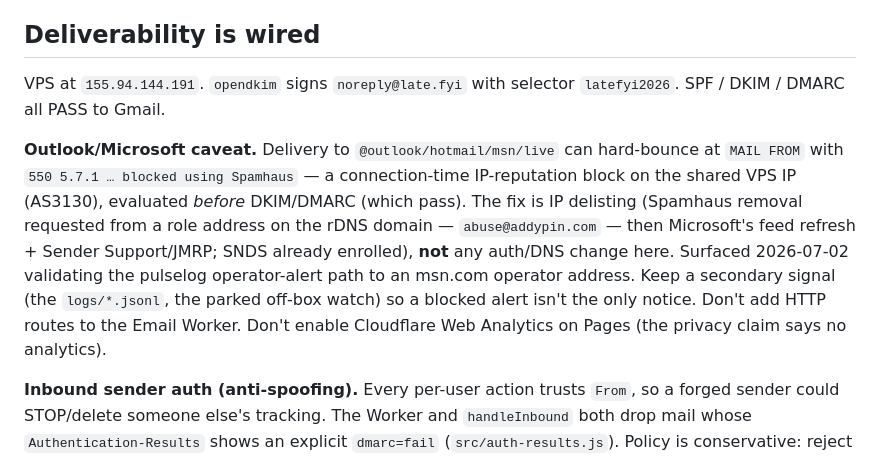
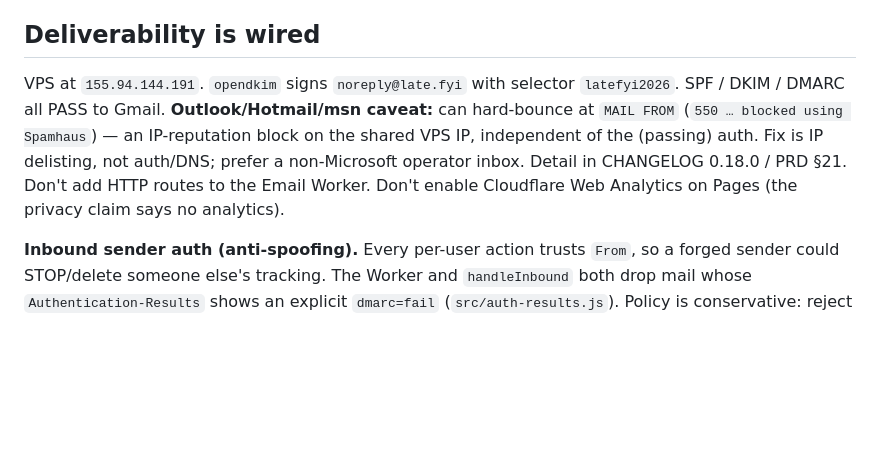
Before and after one commit to hamr0/latefyi, a Markdown page: CLAUDE.md, the part around the change. Rendered like a GitHub page; blank space fills up the shorter version.

Commit message:
docs: trim CLAUDE.md deliverability caveat to a one-line gotcha
The dated, step-by-step detail belongs in CHANGELOG 0.18.0 / PRD §21 (where it
already is); CLAUDE.md keeps only the light pointer.

Co-Authored-By: Claude Opus 4.8 (1M context) <noreply@anthropic.com>
Claude-Session: https://claude.ai/code/session_017Vr9HNxS2WkzjoNoDSFzrF

```diff
--- a/CLAUDE.md
+++ b/CLAUDE.md
@@ -30,9 +30,7 @@ Plaintext sender lives only in `state/active/<msgid>.json` during active trackin
 
 ## Deliverability is wired
 
-VPS at `155.94.144.191`. `opendkim` signs `noreply@late.fyi` with selector `latefyi2026`. SPF / DKIM / DMARC all PASS to Gmail.
-
-**Outlook/Microsoft caveat.** Delivery to `@outlook/hotmail/msn/live` can hard-bounce at `MAIL FROM` with `550 5.7.1 … blocked using Spamhaus` — a connection-time IP-reputation block on the shared VPS IP (AS3130), evaluated *before* DKIM/DMARC (which pass). The fix is IP delisting (Spamhaus removal requested from a role address on the rDNS domain — `abuse@addypin.com` — then Microsoft's feed refresh + Sender Support/JMRP; SNDS already enrolled), **not** any auth/DNS change here. Surfaced 2026-07-02 validating the pulselog operator-alert path to an msn.com operator address. Keep a secondary signal (the `logs/*.jsonl`, the parked off-box watch) so a blocked alert isn't the only notice. Don't add HTTP routes to the Email Worker. Don't enable Cloudflare Web Analytics on Pages (the privacy claim says no analytics).
+VPS at `155.94.144.191`. `opendkim` signs `noreply@late.fyi` with selector `latefyi2026`. SPF / DKIM / DMARC all PASS to Gmail. **Outlook/Hotmail/msn caveat:** can hard-bounce at `MAIL FROM` (`550 … blocked using Spamhaus`) — an IP-reputation block on the shared VPS IP, independent of the (passing) auth. Fix is IP delisting, not auth/DNS; prefer a non-Microsoft operator inbox. Detail in CHANGELOG 0.18.0 / PRD §21. Don't add HTTP routes to the Email Worker. Don't enable Cloudflare Web Analytics on Pages (the privacy claim says no analytics).
 
 **Inbound sender auth (anti-spoofing).** Every per-user action trusts `From`, so a forged sender could STOP/delete someone else's tracking. The Worker and `handleInbound` both drop mail whose `Authentication-Results` shows an explicit `dmarc=fail` (`src/auth-results.js`). Policy is conservative: reject only on `dmarc=fail` (a real domain's owner didn't send it) — absent header / `dmarc=none` / temperror pass through, so legit mail from no-DMARC domains isn't bounced. "Fail anywhere rejects" so a forged `dmarc=pass` header can't override CF's real verdict.
 
```
